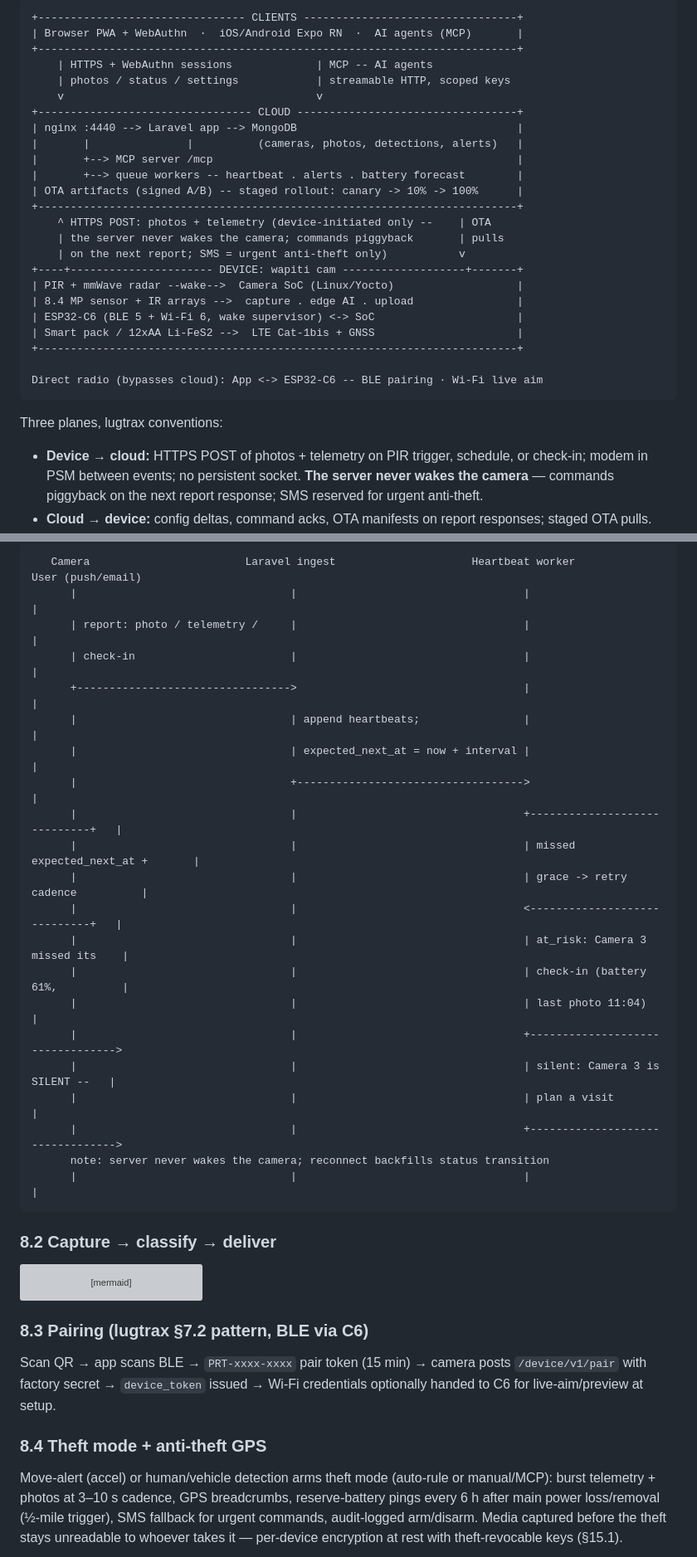
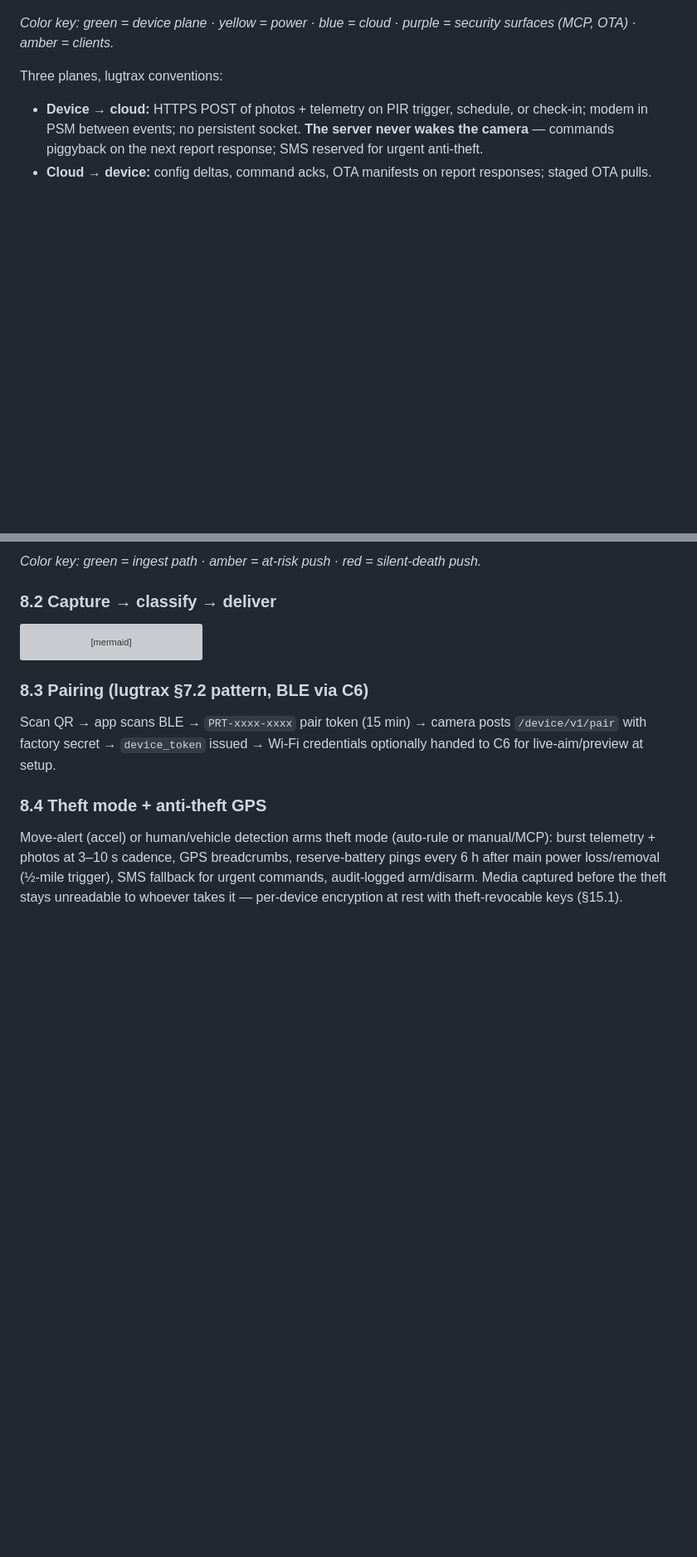
Before and after one commit to jambamamba/trailcam, a Markdown page: docs/project-plan.md, 2 parts joined by grey strips. Shown at 83% size. Drawn GitHub-style; blank space fills up the shorter version; grey boxes are pictures that could not be loaded.

````diff
--- a/docs/project-plan.md
+++ b/docs/project-plan.md
@@ -124,29 +185,6 @@ Condensed from `competitive-analysis.md`; legend ✅ v1 · 🟡 stretch · ❌ n
 ```
-+-------------------------------- CLIENTS ---------------------------------+
-| Browser PWA + WebAuthn  ·  iOS/Android Expo RN  ·  AI agents (MCP)       |
-+--------------------------------------------------------------------------+
-    | HTTPS + WebAuthn sessions             | MCP -- AI agents
-    | photos / status / settings            | streamable HTTP, scoped keys
-    v                                       v
-+--------------------------------- CLOUD ----------------------------------+
-| nginx :4440 --> Laravel app --> MongoDB                                  |
-|       |               |          (cameras, photos, detections, alerts)   |
-|       +--> MCP server /mcp                                               |
-|       +--> queue workers -- heartbeat . alerts . battery forecast        |
-| OTA artifacts (signed A/B) -- staged rollout: canary -> 10% -> 100%      |
-+--------------------------------------------------------------------------+
-    ^ HTTPS POST: photos + telemetry (device-initiated only --    | OTA
-    | the server never wakes the camera; commands piggyback       | pulls
-    | on the next report; SMS = urgent anti-theft only)           v
-+----+---------------------- DEVICE: wapiti cam -------------------+-------+
-| PIR + mmWave radar --wake-->  Camera SoC (Linux/Yocto)                   |
-| 8.4 MP sensor + IR arrays -->  capture . edge AI . upload                |
-| ESP32-C6 (BLE 5 + Wi-Fi 6, wake supervisor) <-> SoC                      |
-| Smart pack / 12xAA Li-FeS2 -->  LTE Cat-1bis + GNSS                      |
-+--------------------------------------------------------------------------+
 
-Direct radio (bypasses cloud): App <-> ESP32-C6 -- BLE pairing · Wi-Fi live aim
-```
+*Color key: green = device plane · yellow = power · blue = cloud · purple = security surfaces (MCP, OTA) · amber = clients.*
 
 Three planes, lugtrax conventions:
 - **Device → cloud:** HTTPS POST of photos + telemetry on PIR trigger, schedule, or check-in; modem in PSM between events; no persistent socket. **The server never wakes the camera** — commands piggyback on the next report response; SMS reserved for urgent anti-theft.
@@ -379,26 +437,6 @@ erDiagram
 ```
-   Camera                        Laravel ingest                     Heartbeat worker                  User (push/email)
-      |                                 |                                   |                                 |
-      | report: photo / telemetry /     |                                   |                                 |
-      | check-in                        |                                   |                                 |
-      +--------------------------------->                                   |                                 |
-      |                                 | append heartbeats;                |                                 |
-      |                                 | expected_next_at = now + interval |                                 |
-      |                                 +----------------------------------->                                 |
-      |                                 |                                   +-----------------------------+   |
-      |                                 |                                   | missed expected_next_at +       |
-      |                                 |                                   | grace -> retry cadence          |
-      |                                 |                                   <-----------------------------+   |
-      |                                 |                                   | at_risk: Camera 3 missed its    |
-      |                                 |                                   | check-in (battery 61%,          |
-      |                                 |                                   | last photo 11:04)               |
-      |                                 |                                   +--------------------------------->
-      |                                 |                                   | silent: Camera 3 is SILENT --   |
-      |                                 |                                   | plan a visit                    |
-      |                                 |                                   +--------------------------------->
-      note: server never wakes the camera; reconnect backfills status transition
-      |                                 |                                   |                                 |
-```
+
+*Color key: green = ingest path · amber = at-risk push · red = silent-death push.*
 
 ### 8.2 Capture → classify → deliver
 
````
Also changed, not shown: other parts of docs/project-plan.md (+81 -0 lines).
